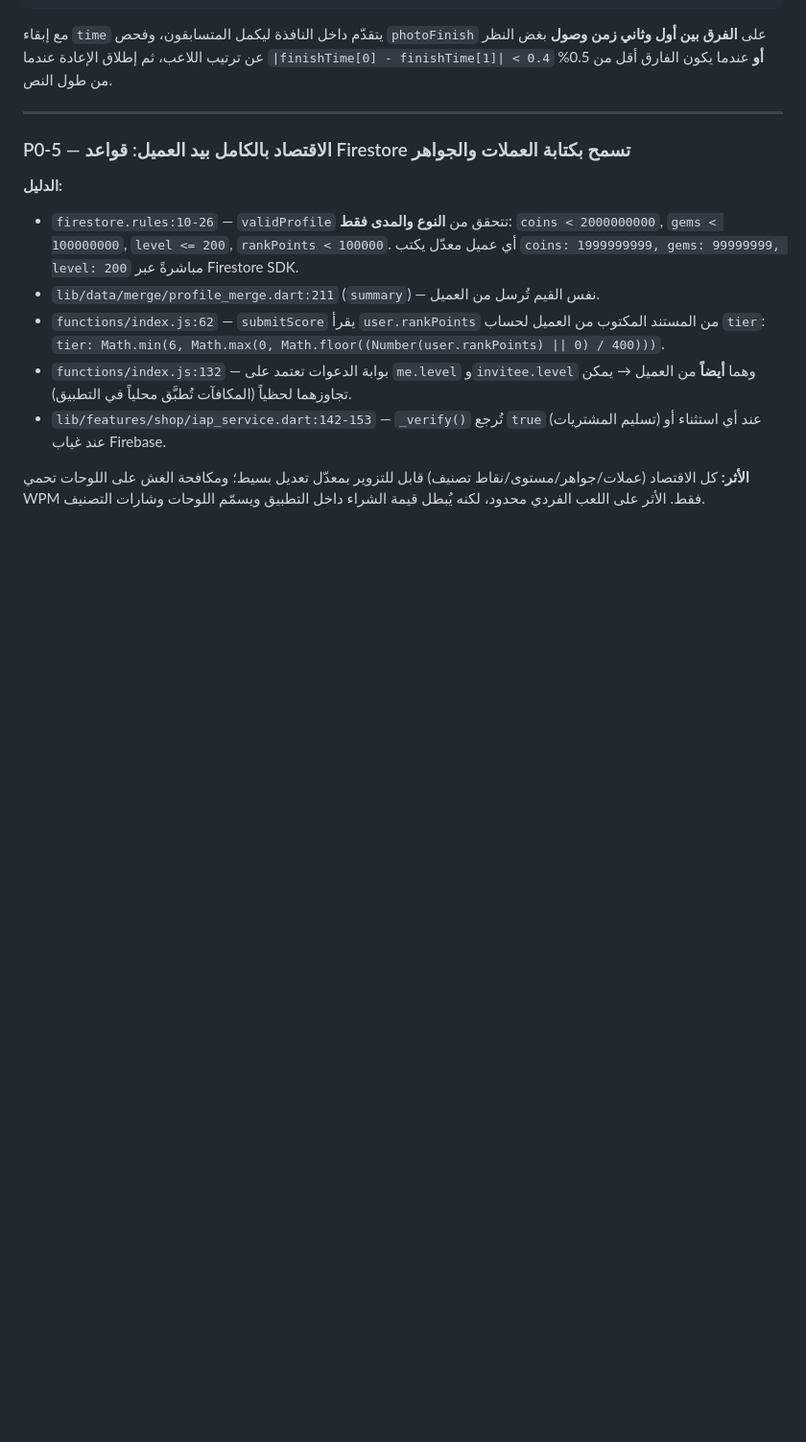
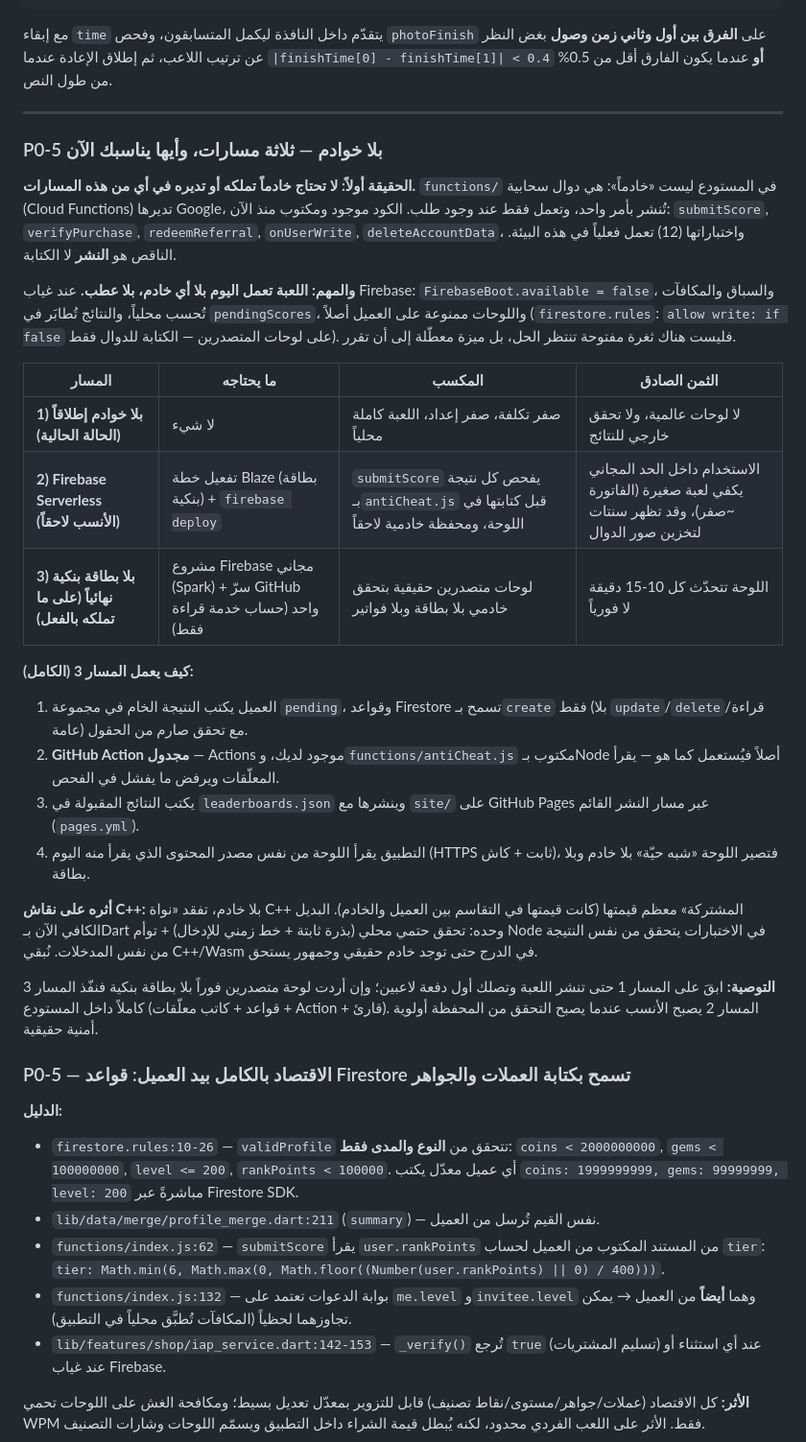
Before and after one commit to f0uri/type-racer-legends, a Markdown page: CODE_REVIEW_AR.md, the part around the change. Shown at 96% size. GitHub-like rendering; blank space fills up the shorter version.

Commit message:
docs: three no-server paths for the backend (P0-5)
Answers the question 'I have no servers' in the review itself:
- Cloud Functions are Google-managed; the code already exists in functions/ and its tests pass
- the game already degrades to fully-offline and leaderboards are client-write-blocked in the
  rules, so nothing is broken while the backend stays undeployed
- path 3 adds a real verified leaderboard with no card and no bill: a create-only pending
  collection + a scheduled GitHub Action reusing functions/antiCheat.js + a static JSON
  published to GitHub Pages by the existing pages.yml
- notes that with no server, the shared C++ core loses most of its value; a Dart solution plus
  a Node twin in tests is enough for now

Co-authored-by: arena-agent <297053741+arena-agent@users.noreply.github.com>

```diff
--- a/CODE_REVIEW_AR.md
+++ b/CODE_REVIEW_AR.md
@@ -171,6 +171,38 @@ void update(double dt) {
 مع إبقاء `time` يتقدّم داخل النافذة ليكمل المتسابقون، وفحص `photoFinish` على **الفرق بين أول وثاني زمن وصول** بغض النظر عن ترتيب اللاعب، ثم إطلاق الإعادة عندما `|finishTime[0] - finishTime[1]| < 0.4` **أو** عندما يكون الفارق أقل من 0.5% من طول النص.
 
 ---
+
+### P0-5 بلا خوادم — ثلاثة مسارات، وأيها يناسبك الآن
+
+**الحقيقة أولاً: لا تحتاج خادماً تملكه أو تديره في أي من هذه المسارات.**
+`functions/` في المستودع ليست «خادماً»: هي دوال سحابية (Cloud Functions) تديرها Google، تُنشر بأمر واحد،
+وتعمل فقط عند وجود طلب. الكود موجود ومكتوب منذ الآن: `submitScore`, `verifyPurchase`, `redeemReferral`,
+`onUserWrite`, `deleteAccountData`، واختباراتها (12) تعمل فعلياً في هذه البيئة. الناقص هو **النشر** لا الكتابة.
+
+**والمهم: اللعبة تعمل اليوم بلا أي خادم، بلا عطب.**
+عند غياب Firebase: `FirebaseBoot.available = false`، والسباق والمكافآت تُحسب محلياً، والنتائج تُطابَر في
+`pendingScores`، واللوحات ممنوعة على العميل أصلاً (`firestore.rules`: `allow write: if false` على لوحات
+المتصدرين — الكتابة للدوال فقط). فليست هناك ثغرة مفتوحة تنتظر الحل، بل ميزة معطّلة إلى أن تقرر.
+
+| المسار | ما يحتاجه | المكسب | الثمن الصادق |
+|---|---|---|---|
+| **1) بلا خوادم إطلاقاً (الحالة الحالية)** | لا شيء | صفر تكلفة، صفر إعداد، اللعبة كاملة محلياً | لا لوحات عالمية، ولا تحقق خارجي للنتائج |
+| **2) Firebase Serverless (الأنسب لاحقاً)** | تفعيل خطة Blaze (بطاقة بنكية) + `firebase deploy` | `submitScore` يفحص كل نتيجة بـ`antiCheat.js` قبل كتابتها في اللوحة، ومحفظة خادمية لاحقاً | الاستخدام داخل الحد المجاني يكفي لعبة صغيرة (الفاتورة ~صفر)، وقد تظهر سنتات لتخزين صور الدوال |
+| **3) بلا بطاقة بنكية نهائياً (على ما تملكه بالفعل)** | مشروع Firebase مجاني (Spark) + سرّ GitHub واحد (حساب خدمة قراءة فقط) | لوحات متصدرين حقيقية بتحقق خادمي بلا بطاقة وبلا فواتير | اللوحة تتحدّث كل 10-15 دقيقة لا فورياً |
+
+**كيف يعمل المسار 3 (الكامل):**
+1. العميل يكتب النتيجة الخام في مجموعة `pending`، وقواعد Firestore تسمح بـ`create` فقط (بلا `update`/`delete`/قراءة عامة) مع تحقق صارم من الحقول.
+2. **GitHub Action مجدول** — Actions موجود لديك، و`functions/antiCheat.js` مكتوب بـNode أصلاً فيُستعمل كما هو — يقرأ المعلّقات ويرفض ما يفشل في الفحص.
+3. يكتب النتائج المقبولة في `leaderboards.json` وينشرها مع `site/` على GitHub Pages عبر مسار النشر القائم (`pages.yml`).
+4. التطبيق يقرأ اللوحة من نفس مصدر المحتوى الذي يقرأ منه اليوم (HTTPS ثابت + كاش)، فتصير اللوحة «شبه حيّة» بلا خادم وبلا بطاقة.
+
+**أثره على نقاش C++:** بلا خادم، تفقد «نواة C++ المشتركة» معظم قيمتها (كانت قيمتها في التقاسم بين العميل والخادم).
+البديل الكافي الآن بـDart وحده: تحقق حتمي محلي (بذرة ثابتة + خط زمني للإدخال) + توأم Node في الاختبارات يتحقق من
+نفس النتيجة من نفس المدخلات. نُبقي C++/Wasm في الدرج حتى توجد خادم حقيقي وجمهور يستحق.
+
+**التوصية:** ابقَ على المسار 1 حتى تنشر اللعبة وتصلك أول دفعة لاعبين؛ وإن أردت لوحة متصدرين فوراً بلا بطاقة بنكية
+فنفّذ المسار 3 كاملاً داخل المستودع (قواعد + كاتب معلّقات + Action + قارئ). المسار 2 يصبح الأنسب عندما يصبح
+التحقق من المحفظة أولوية أمنية حقيقية.
 
 ### P0-5 — الاقتصاد بالكامل بيد العميل: قواعد Firestore تسمح بكتابة العملات والجواهر
 
```
